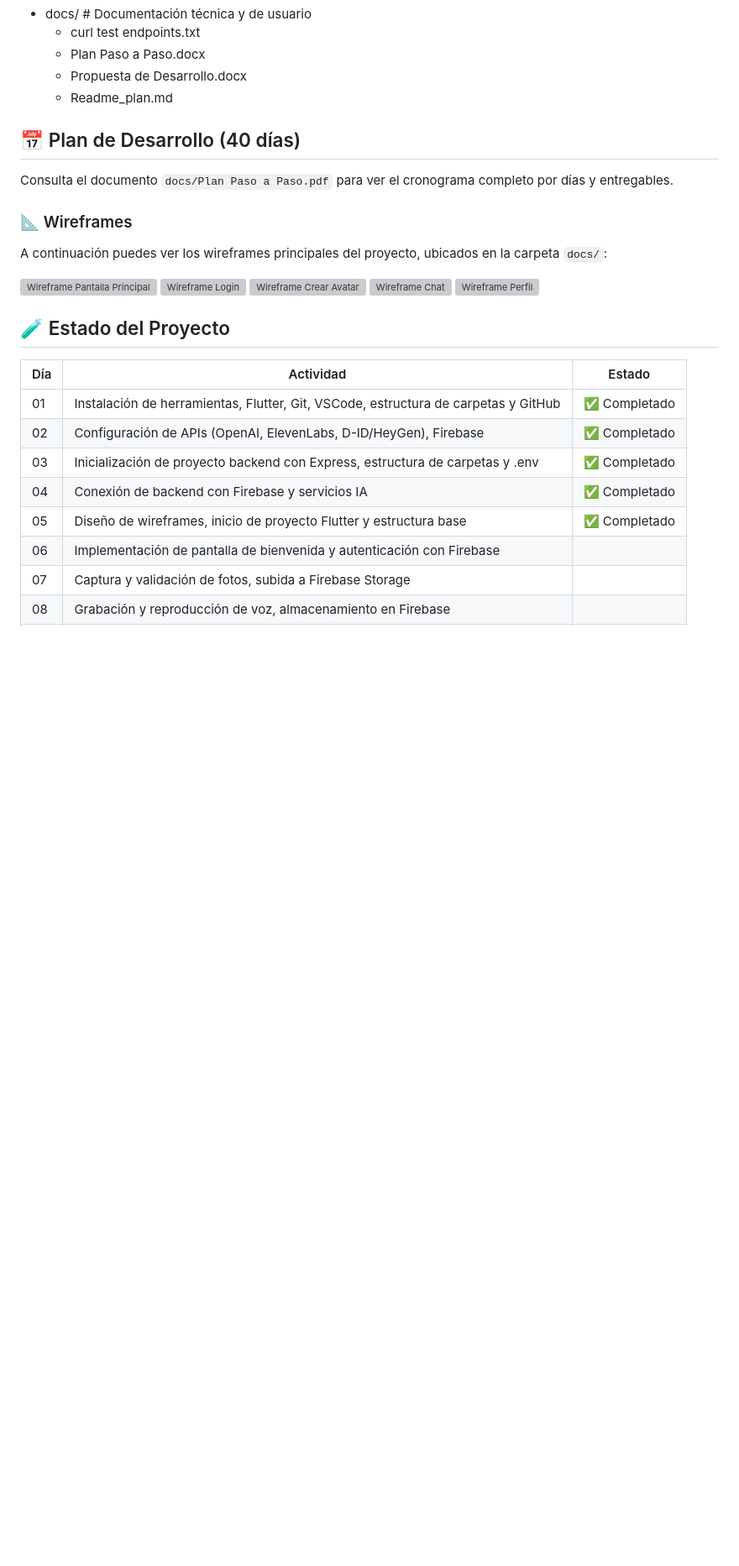
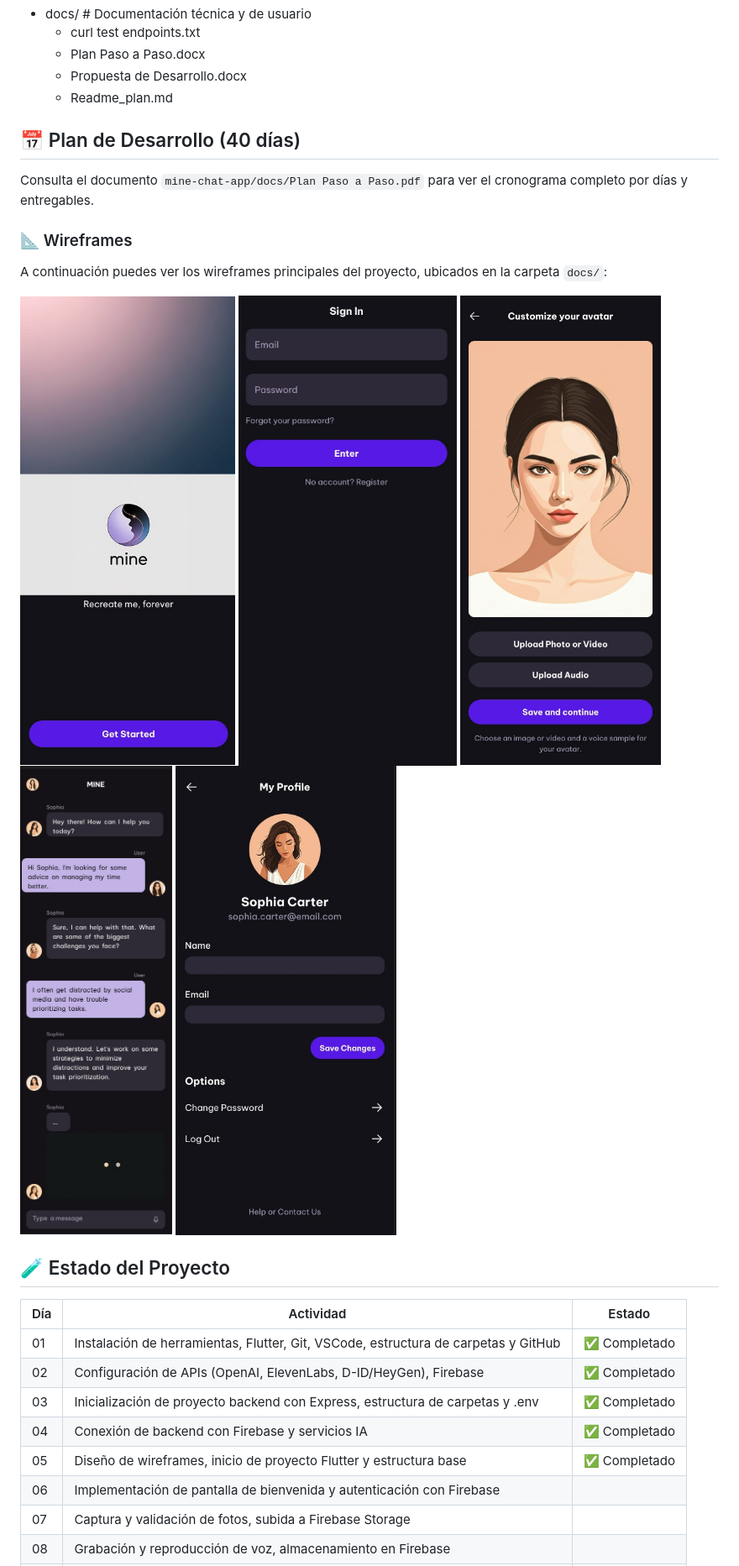
Before and after one commit to Julangar/MINE-Chatbot, a Markdown page: README.md, the part around the change. Shown: that part at 84% size. Drawn GitHub-style; blank space fills up the shorter version; grey boxes are pictures that could not be loaded.

```diff
--- a/README.md
+++ b/README.md
@@ -109,17 +109,17 @@ root/
 
 ## 📅 Plan de Desarrollo (40 días)
 
-Consulta el documento `docs/Plan Paso a Paso.pdf` para ver el cronograma completo por días y entregables.
+Consulta el documento `mine-chat-app/docs/Plan Paso a Paso.pdf` para ver el cronograma completo por días y entregables.
 
 ### 📐 Wireframes
 
 A continuación puedes ver los wireframes principales del proyecto, ubicados en la carpeta `docs/`:
 
-![Wireframe Pantalla Principal](docs/wireframe_splash_screen.jpg)
-![Wireframe Login](docs/wireframe_login_screen.jpg)
-![Wireframe Crear Avatar](docs/wireframe_create_avatar_screen.jpg)
-![Wireframe Chat](docs/wireframe_chat_screen.jpg)
-![Wireframe Perfil](docs/wireframe_profile_screen.jpg)
+![Wireframe Pantalla Principal](mine-chat-app/docs/wireframe_splash_screen.jpg)
+![Wireframe Login](mine-chat-app/docs/wireframe_login_screen.jpg)
+![Wireframe Crear Avatar](mine-chat-app/docs/wireframe_create_avatar_screen.jpg)
+![Wireframe Chat](mine-chat-app/docs/wireframe_chat_screen.jpg)
+![Wireframe Perfil](mine-chat-app/docs/wireframe_profile_screen.jpg)
 
 ## 🧪 Estado del Proyecto
 
```
